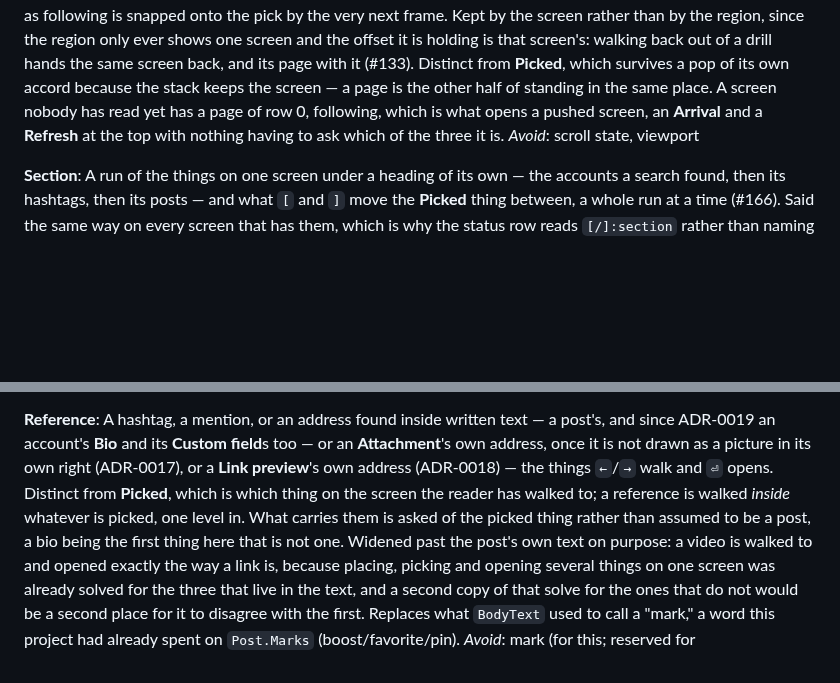
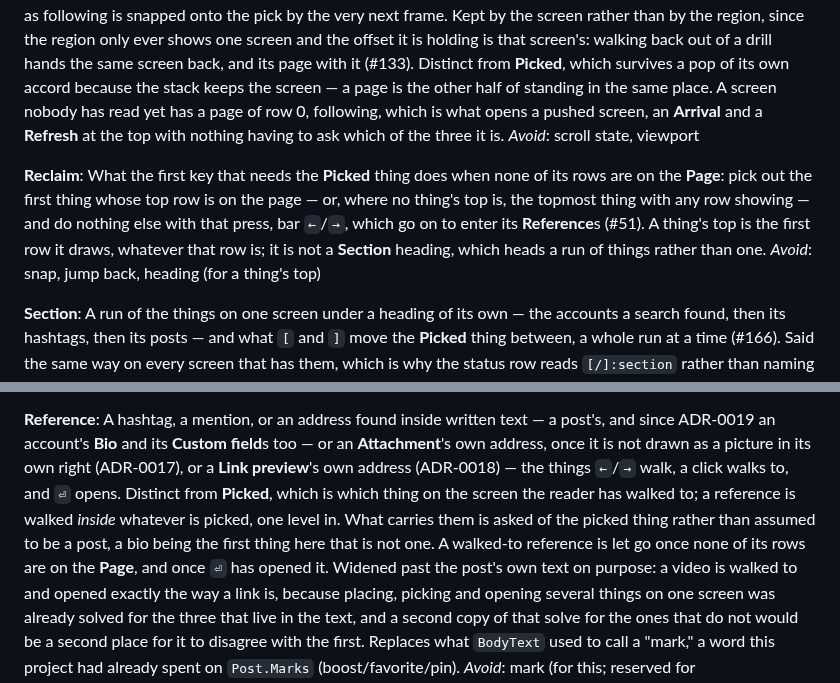
Before and after one commit to jrmitch120/wooly, a Markdown page: GLOSSARY.md, 2 parts joined by grey strips. Rendered like a GitHub page; blank space fills up the shorter version.

Commit message:
Say in the glossary what a Reclaim is, and that a Reference is clicked to, let go once off the Page, and let go once opened (#471)
Co-Authored-By: Claude Opus 5.5 <noreply@anthropic.com>

```diff
--- a/GLOSSARY.md
+++ b/GLOSSARY.md
@@ -673,6 +673,13 @@ following, which is what opens a pushed screen, an **Arrival** and a **Refresh**
 which of the three it is.
 _Avoid_: scroll state, viewport
 
+**Reclaim**:
+What the first key that needs the **Picked** thing does when none of its rows are on the **Page**: pick out the first
+thing whose top row is on the page — or, where no thing's top is, the topmost thing with any row showing — and do
+nothing else with that press, bar `←`/`→`, which go on to enter its **Reference**s (#51). A thing's top is the first row it draws, whatever that row is; it is not a
+**Section** heading, which heads a run of things rather than one.
+_Avoid_: snap, jump back, heading (for a thing's top)
+
 **Section**:
 A run of the things on one screen under a heading of its own — the accounts a search found, then its hashtags, then its
 posts — and what `[` and `]` move the **Picked** thing between, a whole run at a time (#166). Said the same way on
@@ -688,10 +695,11 @@ _Avoid_: kind (which is what a search result *is*, not where it sits), tab, grou
 **Reference**:
 A hashtag, a mention, or an address found inside written text — a post's, and since ADR-0019 an account's **Bio** and
 its **Custom field**s too — or an **Attachment**'s own address, once it is not drawn as a picture in its own right
-(ADR-0017), or a **Link preview**'s own address (ADR-0018) — the things `←`/`→` walk and `⏎` opens. Distinct from
+(ADR-0017), or a **Link preview**'s own address (ADR-0018) — the things `←`/`→` walk, a click walks to, and `⏎` opens. Distinct from
 **Picked**, which is which thing on the screen the reader has walked to; a reference is walked *inside* whatever is
 picked, one level in. What carries them is asked of the picked thing rather than assumed to be a post, a bio being the
-first thing here that is not one. Widened
+first thing here that is not one. A walked-to reference is let go once none of its rows are on the **Page**, and once
+`⏎` has opened it. Widened
 past the post's own text on purpose: a video is walked to and opened exactly the way a link is, because placing,
 picking and opening several things on one screen was already solved for the three that live in the text, and a second
 copy of that solve for the ones that do not would be a second place for it to disagree with the first. Replaces what
```
